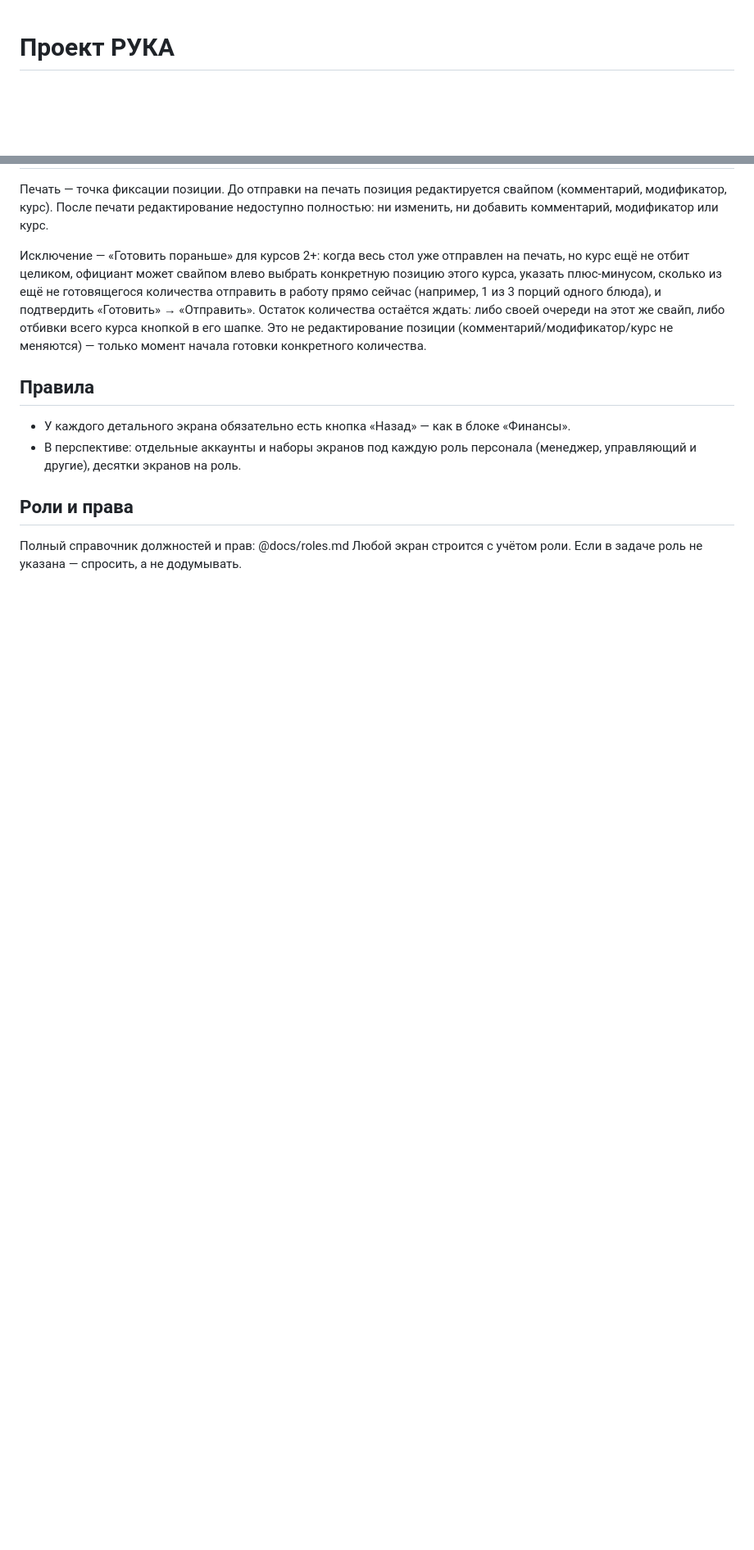
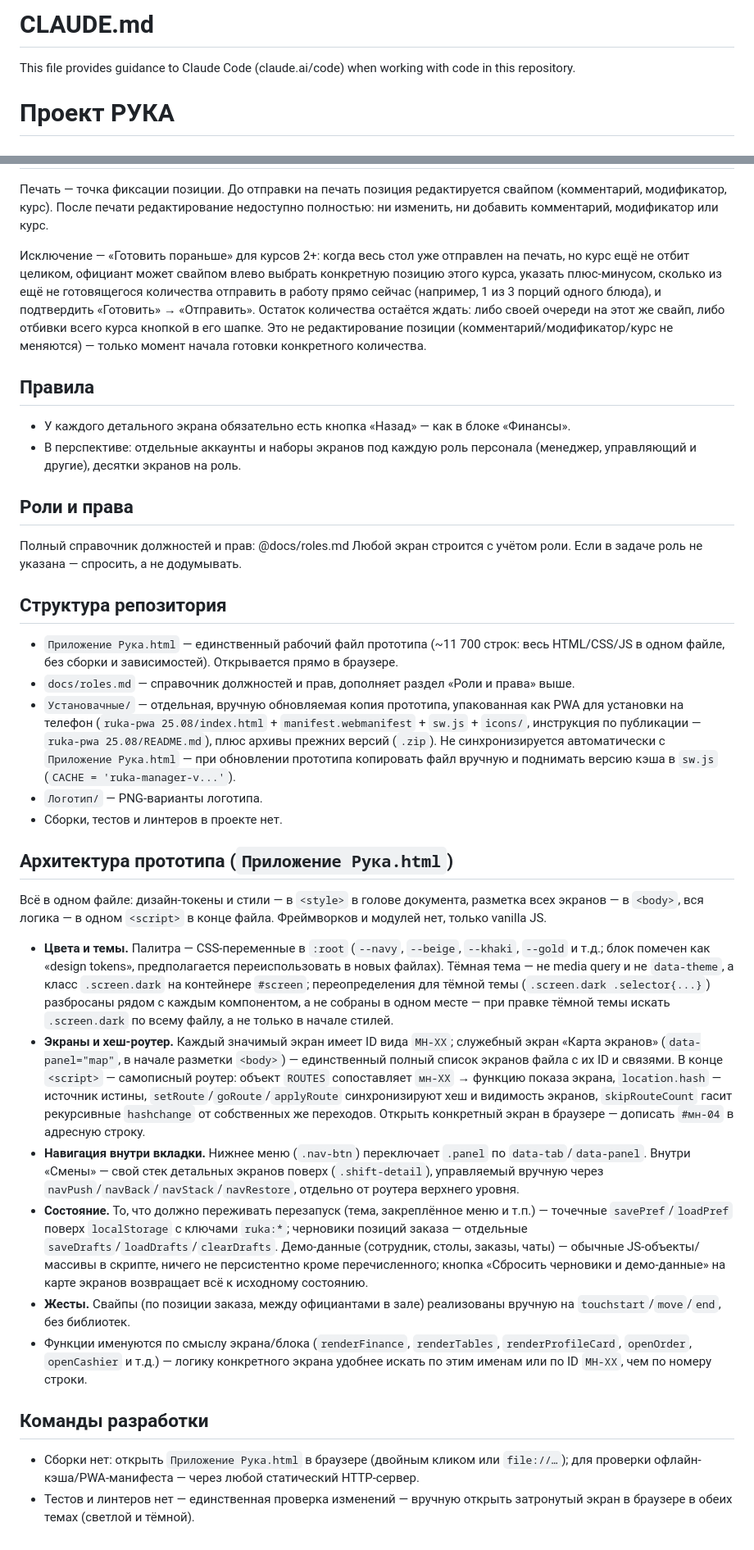
Before and after one commit to vyacheslav13rr-cyber/proekt-ruka, a Markdown page: CLAUDE.md, 2 parts joined by grey strips. Shown at 82% size. Drawn GitHub-style; blank space fills up the shorter version.

Commit message:
Document repository structure and prototype architecture in CLAUDE.md
Adds sections covering the repo layout, the single-file HTML/CSS/JS
architecture of Приложение Рука.html (design tokens, dark-theme class,
the МН-XX hash router, nested shift-detail nav stack, localStorage
persistence), and how to run/check changes with no build tooling.

Co-Authored-By: Claude Sonnet 5 <noreply@anthropic.com>
Claude-Session: https://claude.ai/code/session_01FCeVzunWfbnKprJcVLuoF4

```diff
--- a/CLAUDE.md
+++ b/CLAUDE.md
@@ -1,3 +1,7 @@
+# CLAUDE.md
+
+This file provides guidance to Claude Code (claude.ai/code) when working with code in this repository.
+
 <!-- Это файл правил проекта РУКА. Claude Code читает его автоматически при каждом запуске. Здесь описаны цвета, экраны и правила проекта. -->
 
 # Проект РУКА
@@ -57,3 +61,24 @@
 ## Роли и права
 Полный справочник должностей и прав: @docs/roles.md
 Любой экран строится с учётом роли. Если в задаче роль не указана — спросить, а не додумывать.
+
+## Структура репозитория
+- `Приложение Рука.html` — единственный рабочий файл прототипа (~11 700 строк: весь HTML/CSS/JS в одном файле, без сборки и зависимостей). Открывается прямо в браузере.
+- `docs/roles.md` — справочник должностей и прав, дополняет раздел «Роли и права» выше.
+- `Установачные/` — отдельная, вручную обновляемая копия прототипа, упакованная как PWA для установки на телефон (`ruka-pwa 25.08/index.html` + `manifest.webmanifest` + `sw.js` + `icons/`, инструкция по публикации — `ruka-pwa 25.08/README.md`), плюс архивы прежних версий (`.zip`). Не синхронизируется автоматически с `Приложение Рука.html` — при обновлении прототипа копировать файл вручную и поднимать версию кэша в `sw.js` (`CACHE = 'ruka-manager-v...'`).
+- `Логотип/` — PNG-варианты логотипа.
+- Сборки, тестов и линтеров в проекте нет.
+
+## Архитектура прототипа (`Приложение Рука.html`)
+Всё в одном файле: дизайн-токены и стили — в `<style>` в голове документа, разметка всех экранов — в `<body>`, вся логика — в одном `<script>` в конце файла. Фреймворков и модулей нет, только vanilla JS.
+
+- **Цвета и темы.** Палитра — CSS-переменные в `:root` (`--navy`, `--beige`, `--khaki`, `--gold` и т.д.; блок помечен как «design tokens», предполагается переиспользовать в новых файлах). Тёмная тема — не media query и не `data-theme`, а класс `.screen.dark` на контейнере `#screen`; переопределения для тёмной темы (`.screen.dark .selector{...}`) разбросаны рядом с каждым компонентом, а не собраны в одном месте — при правке тёмной темы искать `.screen.dark` по всему файлу, а не только в начале стилей.
+- **Экраны и хеш-роутер.** Каждый значимый экран имеет ID вида `МН-XX`; служебный экран «Карта экранов» (`data-panel="map"`, в начале разметки `<body>`) — единственный полный список экранов файла с их ID и связями. В конце `<script>` — самописный роутер: объект `ROUTES` сопоставляет `мн-XX` → функцию показа экрана, `location.hash` — источник истины, `setRoute`/`goRoute`/`applyRoute` синхронизируют хеш и видимость экранов, `skipRouteCount` гасит рекурсивные `hashchange` от собственных же переходов. Открыть конкретный экран в браузере — дописать `#мн-04` в адресную строку.
+- **Навигация внутри вкладки.** Нижнее меню (`.nav-btn`) переключает `.panel` по `data-tab`/`data-panel`. Внутри «Смены» — свой стек детальных экранов поверх (`.shift-detail`), управляемый вручную через `navPush`/`navBack`/`navStack`/`navRestore`, отдельно от роутера верхнего уровня.
+- **Состояние.** То, что должно переживать перезапуск (тема, закреплённое меню и т.п.) — точечные `savePref`/`loadPref` поверх `localStorage` с ключами `ruka:*`; черновики позиций заказа — отдельные `saveDrafts`/`loadDrafts`/`clearDrafts`. Демо-данные (сотрудник, столы, заказы, чаты) — обычные JS-объекты/массивы в скрипте, ничего не персистентно кроме перечисленного; кнопка «Сбросить черновики и демо-данные» на карте экранов возвращает всё к исходному состоянию.
+- **Жесты.** Свайпы (по позиции заказа, между официантами в зале) реализованы вручную на `touchstart`/`move`/`end`, без библиотек.
+- Функции именуются по смыслу экрана/блока (`renderFinance`, `renderTables`, `renderProfileCard`, `openOrder`, `openCashier` и т.д.) — логику конкретного экрана удобнее искать по этим именам или по ID `МН-XX`, чем по номеру строки.
+
+## Команды разработки
+- Сборки нет: открыть `Приложение Рука.html` в браузере (двойным кликом или `file://…`); для проверки офлайн-кэша/PWA-манифеста — через любой статический HTTP-сервер.
+- Тестов и линтеров нет — единственная проверка изменений — вручную открыть затронутый экран в браузере в обеих темах (светлой и тёмной).
```
